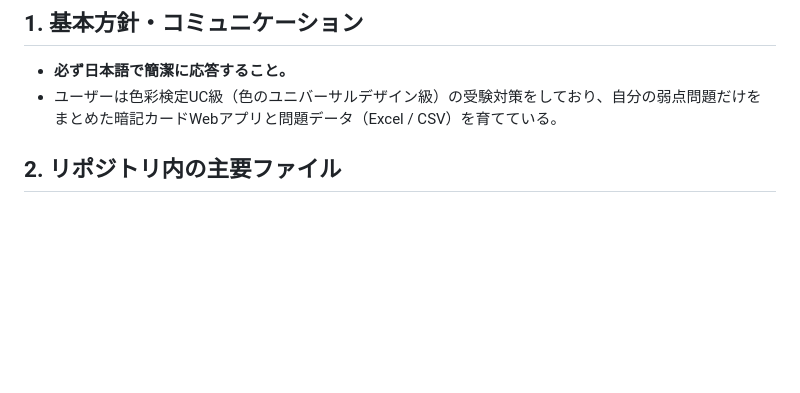
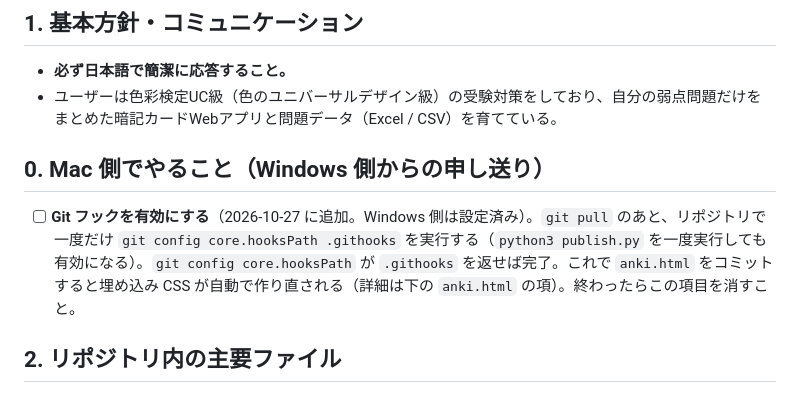
Before and after one commit to junhongo-ccs/flashcards, a Markdown page: GEMINI.md, the part around the change. Rendered like a GitHub page; blank space fills up the shorter version.

Commit message:
Leave a note for the Mac side to enable the git hook
Co-Authored-By: Claude Opus 5.5 <noreply@anthropic.com>

```diff
--- a/GEMINI.md
+++ b/GEMINI.md
@@ -5,6 +5,9 @@
 ## 1. 基本方針・コミュニケーション
 - **必ず日本語で簡潔に応答すること。**
 - ユーザーは色彩検定UC級（色のユニバーサルデザイン級）の受験対策をしており、自分の弱点問題だけをまとめた暗記カードWebアプリと問題データ（Excel / CSV）を育てている。
+
+## 0. Mac 側でやること（Windows 側からの申し送り）
+- [ ] **Git フックを有効にする**（2026-10-27 に追加。Windows 側は設定済み）。`git pull` のあと、リポジトリで一度だけ `git config core.hooksPath .githooks` を実行する（`python3 publish.py` を一度実行しても有効になる）。`git config core.hooksPath` が `.githooks` を返せば完了。これで `anki.html` をコミットすると埋め込み CSS が自動で作り直される（詳細は下の `anki.html` の項）。終わったらこの項目を消すこと。
 
 ## 2. リポジトリ内の主要ファイル
 - `anki.html`（**同僚に渡す版**。ローカルでファイルを開くだけで動く PC 向け）:
```
